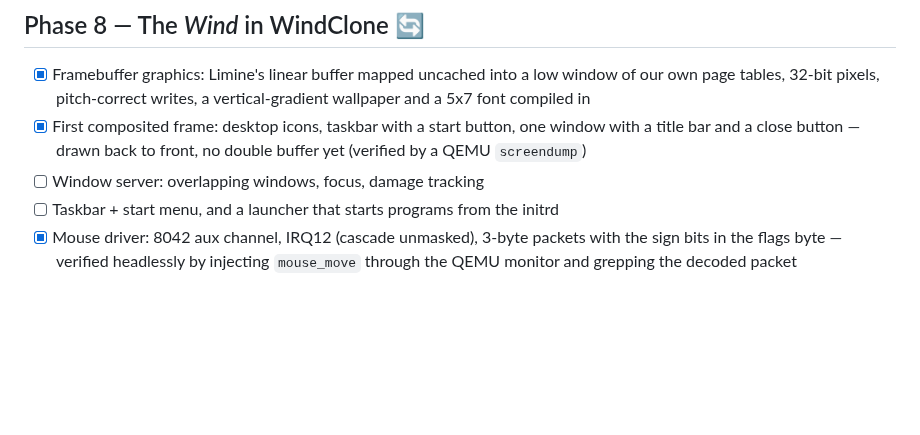
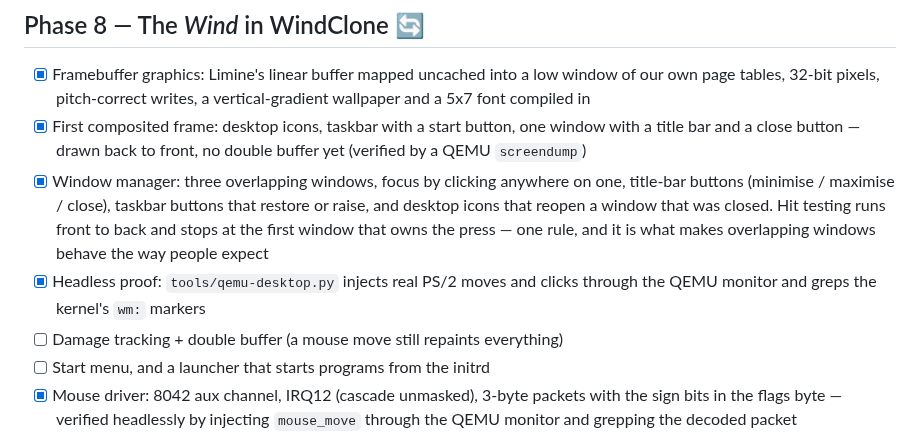
Before and after one commit to cameleonnbss/windclone, a Markdown page: docs/ROADMAP.md, the part around the change. Rendered like a GitHub page; blank space fills up the shorter version.

```diff
--- a/docs/ROADMAP.md
+++ b/docs/ROADMAP.md
@@ -124,8 +124,16 @@ Legend: ✅ done · 🔄 in progress · ⏳ not started
 - [x] First composited frame: desktop icons, taskbar with a start button,
       one window with a title bar and a close button — drawn back to front,
       no double buffer yet (verified by a QEMU `screendump`)
-- [ ] Window server: overlapping windows, focus, damage tracking
-- [ ] Taskbar + start menu, and a launcher that starts programs from the initrd
+- [x] Window manager: three overlapping windows, focus by clicking anywhere
+      on one, title-bar buttons (minimise / maximise / close), taskbar
+      buttons that restore or raise, and desktop icons that reopen a window
+      that was closed. Hit testing runs front to back and stops at the first
+      window that owns the press — one rule, and it is what makes overlapping
+      windows behave the way people expect
+- [x] Headless proof: `tools/qemu-desktop.py` injects real PS/2 moves and
+      clicks through the QEMU monitor and greps the kernel's `wm:` markers
+- [ ] Damage tracking + double buffer (a mouse move still repaints everything)
+- [ ] Start menu, and a launcher that starts programs from the initrd
 - [x] Mouse driver: 8042 aux channel, IRQ12 (cascade unmasked), 3-byte
       packets with the sign bits in the flags byte — verified headlessly by
       injecting `mouse_move` through the QEMU monitor and grepping the
```
Also changed, not shown: README.md (+28 -14 lines), docs/screenshots/desktop.png (added), 5 other files.
